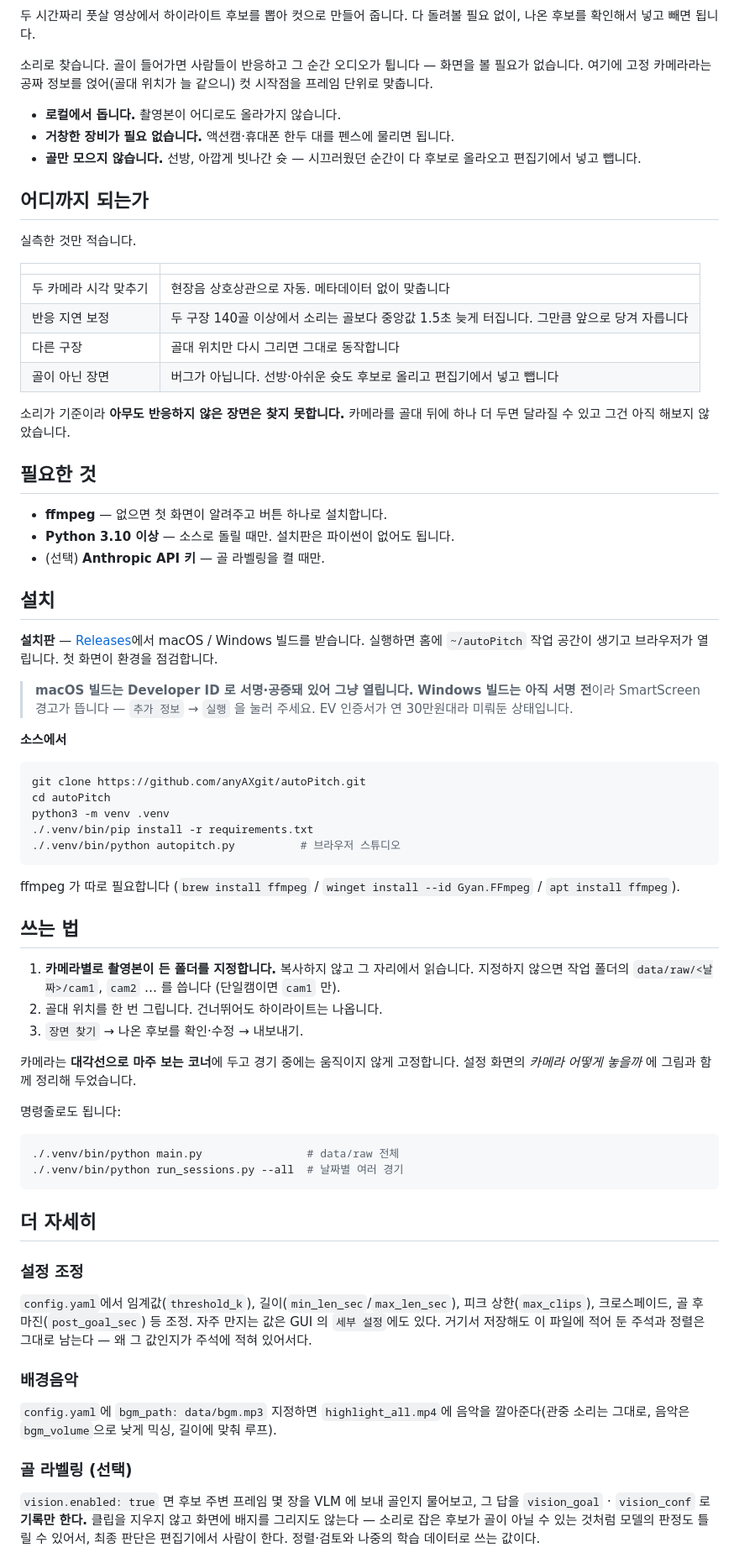
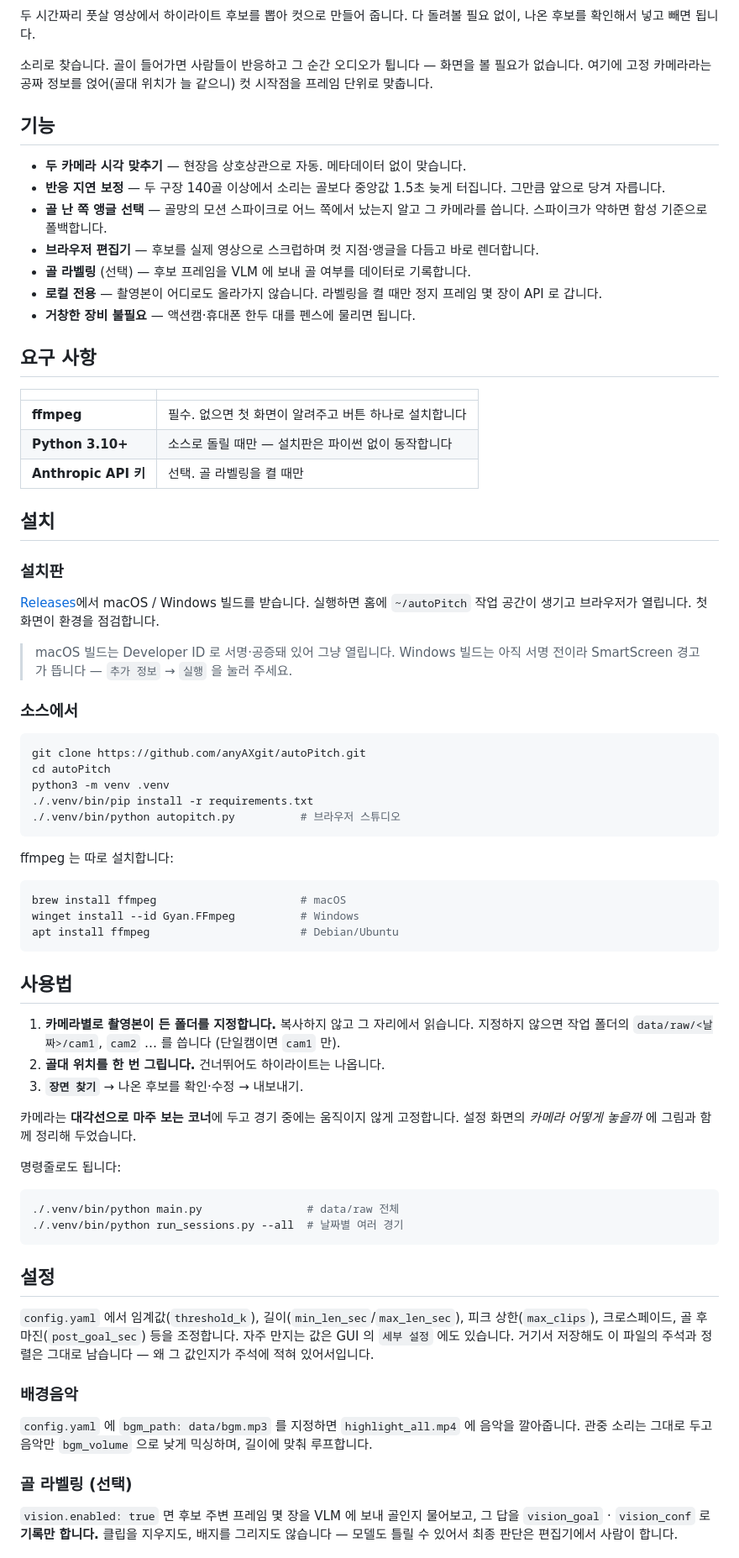
Before and after one commit to anyAXgit/autoPitch, a Markdown page: README.md, the part around one of its changes. Shown at 84% size. GitHub-like rendering.

````diff
--- a/README.md
+++ b/README.md
@@ -7,42 +11,41 @@
 화면을 볼 필요가 없습니다. 여기에 고정 카메라라는 공짜 정보를 얹어(골대 위치가
 늘 같으니) 컷 시작점을 프레임 단위로 맞춥니다.
 
-- **로컬에서 돕니다.** 촬영본이 어디로도 올라가지 않습니다.
-- **거창한 장비가 필요 없습니다.** 액션캠·휴대폰 한두 대를 펜스에 물리면 됩니다.
-- **골만 모으지 않습니다.** 선방, 아깝게 빗나간 슛 — 시끄러웠던 순간이 다 후보로
-  올라오고 편집기에서 넣고 뺍니다.
+## 기능
 
-## 어디까지 되는가
+- **두 카메라 시각 맞추기** — 현장음 상호상관으로 자동. 메타데이터 없이 맞습니다.
+- **반응 지연 보정** — 두 구장 140골 이상에서 소리는 골보다 중앙값 1.5초 늦게
+  터집니다. 그만큼 앞으로 당겨 자릅니다.
+- **골 난 쪽 앵글 선택** — 골망의 모션 스파이크로 어느 쪽에서 났는지 알고 그
+  카메라를 씁니다. 스파이크가 약하면 함성 기준으로 폴백합니다.
+- **브라우저 편집기** — 후보를 실제 영상으로 스크럽하며 컷 지점·앵글을 다듬고
+  바로 렌더합니다.
+- **골 라벨링** (선택) — 후보 프레임을 VLM 에 보내 골 여부를 데이터로 기록합니다.
+- **로컬 전용** — 촬영본이 어디로도 올라가지 않습니다. 라벨링을 켤 때만 정지
+  프레임 몇 장이 API 로 갑니다.
+- **거창한 장비 불필요** — 액션캠·휴대폰 한두 대를 펜스에 물리면 됩니다.
 
-실측한 것만 적습니다.
+## 요구 사항
 
 | | |
 |---|---|
-| 두 카메라 시각 맞추기 | 현장음 상호상관으로 자동. 메타데이터 없이 맞춥니다 |
-| 반응 지연 보정 | 두 구장 140골 이상에서 소리는 골보다 중앙값 1.5초 늦게 터집니다. 그만큼 앞으로 당겨 자릅니다 |
-| 다른 구장 | 골대 위치만 다시 그리면 그대로 동작합니다 |
-| 골이 아닌 장면 | 버그가 아닙니다. 선방·아쉬운 슛도 후보로 올리고 편집기에서 넣고 뺍니다 |
-
-소리가 기준이라 **아무도 반응하지 않은 장면은 찾지 못합니다.** 카메라를 골대
-뒤에 하나 더 두면 달라질 수 있고 그건 아직 해보지 않았습니다.
-
-## 필요한 것
-
-- **ffmpeg** — 없으면 첫 화면이 알려주고 버튼 하나로 설치합니다.
-- **Python 3.10 이상** — 소스로 돌릴 때만. 설치판은 파이썬이 없어도 됩니다.
-- (선택) **Anthropic API 키** — 골 라벨링을 켤 때만.
+| **ffmpeg** | 필수. 없으면 첫 화면이 알려주고 버튼 하나로 설치합니다 |
+| **Python 3.10+** | 소스로 돌릴 때만 — 설치판은 파이썬 없이 동작합니다 |
+| **Anthropic API 키** | 선택. 골 라벨링을 켤 때만 |
 
 ## 설치
 
-**설치판** — [Releases](https://github.com/anyAXgit/autoPitch/releases)에서
-macOS / Windows 빌드를 받습니다. 실행하면 홈에 `~/autoPitch` 작업 공간이 생기고
-브라우저가 열립니다. 첫 화면이 환경을 점검합니다.
+### 설치판
 
-> **macOS 빌드는 Developer ID 로 서명·공증돼 있어 그냥 열립니다.**
-> **Windows 빌드는 아직 서명 전**이라 SmartScreen 경고가 뜹니다 —
-> `추가 정보` → `실행` 을 눌러 주세요. EV 인증서가 연 30만원대라 미뤄둔 상태입니다.
+[Releases](https://github.com/anyAXgit/autoPitch/releases)에서 macOS / Windows
+빌드를 받습니다. 실행하면 홈에 `~/autoPitch` 작업 공간이 생기고 브라우저가
+열립니다. 첫 화면이 환경을 점검합니다.
 
-**소스에서**
+> macOS 빌드는 Developer ID 로 서명·공증돼 있어 그냥 열립니다.
+> Windows 빌드는 아직 서명 전이라 SmartScreen 경고가 뜹니다 —
+> `추가 정보` → `실행` 을 눌러 주세요.
+
+### 소스에서
 
 ```bash
 git clone https://github.com/anyAXgit/autoPitch.git
@@ -52,19 +55,24 @@ python3 -m venv .venv
 ./.venv/bin/python autopitch.py          # 브라우저 스튜디오
 ```
 
-ffmpeg 가 따로 필요합니다 (`brew install ffmpeg` / `winget install --id
-Gyan.FFmpeg` / `apt install ffmpeg`).
+ffmpeg 는 따로 설치합니다:
 
-## 쓰는 법
+```bash
+brew install ffmpeg                      # macOS
+winget install --id Gyan.FFmpeg          # Windows
+apt install ffmpeg                       # Debian/Ubuntu
+```
+
+## 사용법
 
 1. **카메라별로 촬영본이 든 폴더를 지정합니다.** 복사하지 않고 그 자리에서
    읽습니다. 지정하지 않으면 작업 폴더의 `data/raw/<날짜>/cam1`, `cam2` … 를
    씁니다 (단일캠이면 `cam1` 만).
-2. 골대 위치를 한 번 그립니다. 건너뛰어도 하이라이트는 나옵니다.
-3. `장면 찾기` → 나온 후보를 확인·수정 → 내보내기.
+2. **골대 위치를 한 번 그립니다.** 건너뛰어도 하이라이트는 나옵니다.
+3. **`장면 찾기`** → 나온 후보를 확인·수정 → 내보내기.
 
-카메라는 **대각선으로 마주 보는 코너**에 두고 경기 중에는 움직이지 않게 고정합니다.
-설정 화면의 *카메라 어떻게 놓을까* 에 그림과 함께 정리해 두었습니다.
+카메라는 **대각선으로 마주 보는 코너**에 두고 경기 중에는 움직이지 않게
+고정합니다. 설정 화면의 *카메라 어떻게 놓을까* 에 그림과 함께 정리해 두었습니다.
 
 명령줄로도 됩니다:
 
@@ -73,22 +81,22 @@ Gyan.FFmpeg` / `apt install ffmpeg`).
 ./.venv/bin/python run_sessions.py --all  # 날짜별 여러 경기
 ```
 
-## 더 자세히
+## 설정
 
-### 설정 조정
-`config.yaml`에서 임계값(`threshold_k`), 길이(`min_len_sec`/`max_len_sec`),
-피크 상한(`max_clips`), 크로스페이드, 골 후 마진(`post_goal_sec`) 등 조정.
-자주 만지는 값은 GUI 의 `세부 설정`에도 있다. 거기서 저장해도 이 파일에 적어 둔
-주석과 정렬은 그대로 남는다 — 왜 그 값인지가 주석에 적혀 있어서다.
+`config.yaml` 에서 임계값(`threshold_k`), 길이(`min_len_sec`/`max_len_sec`),
+피크 상한(`max_clips`), 크로스페이드, 골 후 마진(`post_goal_sec`) 등을 조정합니다.
+자주 만지는 값은 GUI 의 `세부 설정` 에도 있습니다. 거기서 저장해도 이 파일의
+주석과 정렬은 그대로 남습니다 — 왜 그 값인지가 주석에 적혀 있어서입니다.
 
 ### 배경음악
-`config.yaml`에 `bgm_path: data/bgm.mp3` 지정하면 `highlight_all.mp4`에 음악을
-깔아준다(관중 소리는 그대로, 음악은 `bgm_volume`으로 낮게 믹싱, 길이에 맞춰 루프).
+
+`config.yaml` 에 `bgm_path: data/bgm.mp3` 를 지정하면 `highlight_all.mp4` 에
+음악을 깔아줍니다. 관중 소리는 그대로 두고 음악만 `bgm_volume` 으로 낮게 믹싱하며,
+길이에 맞춰 루프합니다.
 
 ### 골 라벨링 (선택)
+
 `vision.enabled: true` 면 후보 주변 프레임 몇 장을 VLM 에 보내 골인지 물어보고,
-그 답을 `vision_goal` · `vision_conf` 로 **기록만 한다.** 클립을 지우지 않고
-화면에 배지를 그리지도 않는다 — 소리로 잡은 후보가 골이 아닐 수 있는 것처럼
-모델의 판정도 틀릴 수 있어서, 최종 판단은 편집기에서 사람이 한다. 정렬·검토와
-나중의 학습 데이터로 쓰는 값이다.
+그 답을 `vision_goal` · `vision_conf` 로 **기록만 합니다.** 클립을 지우지도, 배지를
+그리지도 않습니다 — 모델도 틀릴 수 있어서 최종 판단은 편집기에서 사람이 합니다.
 
````
Also changed, not shown: other parts of README.md (+104 -110 lines).
